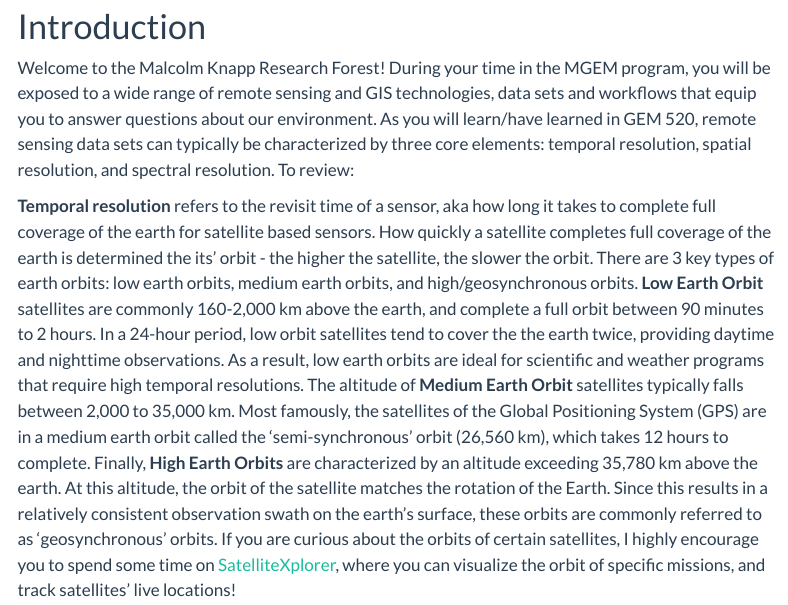
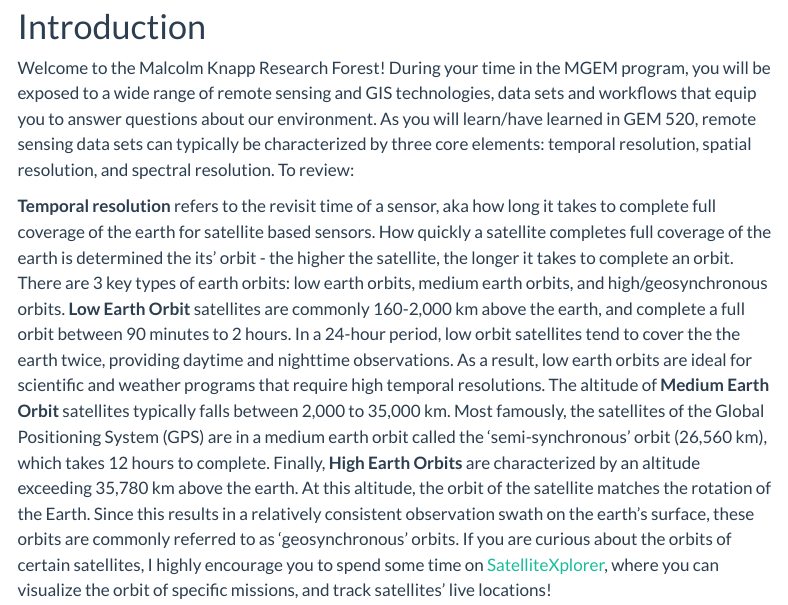
Before and after one commit to brianneboufford/MGEM_Loon_Lake, a Quarto document (index.qmd): the page in a window 1100 px wide, from 170 px down. Rendered offline with R 4.5, knitr and Pandoc in place of Quarto, with nearby package versions; some code elsewhere in the file could not run offline; menus at the side of the page are left out.

Commit message:
Edit Push

```diff
--- a/index.qmd
+++ b/index.qmd
@@ -48,7 +48,7 @@ library(leaflet.extras2)
 
 Welcome to the Malcolm Knapp Research Forest! During your time in the MGEM program, you will be exposed to a wide range of remote sensing and GIS technologies, data sets and workflows that equip you to answer questions about our environment. As you will learn/have learned in GEM 520, remote sensing data sets can typically be characterized by three core elements: temporal resolution, spatial resolution, and spectral resolution. To review:
 
-**Temporal resolution** refers to the revisit time of a sensor, aka how long it takes to complete full coverage of the earth for satellite based sensors. How quickly a satellite completes full coverage of the earth is determined the its' orbit - the higher the satellite, the slower the orbit. There are 3 key types of earth orbits: low earth orbits, medium earth orbits, and high/geosynchronous orbits. **Low Earth Orbit** satellites are commonly 160-2,000 km above the earth, and complete a full orbit between 90 minutes to 2 hours. In a 24-hour period, low orbit satellites tend to cover the the earth twice, providing daytime and nighttime observations. As a result, low earth orbits are ideal for scientific and weather programs that require high temporal resolutions. The altitude of **Medium Earth Orbit** satellites typically falls between 2,000 to 35,000 km. Most famously, the satellites of the Global Positioning System (GPS) are in a medium earth orbit called the 'semi-synchronous' orbit (26,560 km), which takes 12 hours to complete. Finally, **High Earth Orbits** are characterized by an altitude exceeding 35,780 km above the earth. At this altitude, the orbit of the satellite matches the rotation of the Earth. Since this results in a relatively consistent observation swath on the earth's surface, these orbits are commonly referred to as 'geosynchronous' orbits. If you are curious about the orbits of certain satellites, I highly encourage you to spend some time on [SatelliteXplorer](https://geoxc-apps.bd.esri.com/space/satellite-explorer/), where you can visualize the orbit of specific missions, and track satellites' live locations!
+**Temporal resolution** refers to the revisit time of a sensor, aka how long it takes to complete full coverage of the earth for satellite based sensors. How quickly a satellite completes full coverage of the earth is determined the its' orbit - the higher the satellite, the longer it takes to complete an orbit. There are 3 key types of earth orbits: low earth orbits, medium earth orbits, and high/geosynchronous orbits. **Low Earth Orbit** satellites are commonly 160-2,000 km above the earth, and complete a full orbit between 90 minutes to 2 hours. In a 24-hour period, low orbit satellites tend to cover the the earth twice, providing daytime and nighttime observations. As a result, low earth orbits are ideal for scientific and weather programs that require high temporal resolutions. The altitude of **Medium Earth Orbit** satellites typically falls between 2,000 to 35,000 km. Most famously, the satellites of the Global Positioning System (GPS) are in a medium earth orbit called the 'semi-synchronous' orbit (26,560 km), which takes 12 hours to complete. Finally, **High Earth Orbits** are characterized by an altitude exceeding 35,780 km above the earth. At this altitude, the orbit of the satellite matches the rotation of the Earth. Since this results in a relatively consistent observation swath on the earth's surface, these orbits are commonly referred to as 'geosynchronous' orbits. If you are curious about the orbits of certain satellites, I highly encourage you to spend some time on [SatelliteXplorer](https://geoxc-apps.bd.esri.com/space/satellite-explorer/), where you can visualize the orbit of specific missions, and track satellites' live locations!
 
 The **spatial resolution** of a sensor refers to the dimensions of a pixel captured by that sensor (the higher the resolution, the smaller the pixel). Depending on instrument design and orbit, satellite-based remote sensing platforms may provide data with resolutions ranging from coarse (i.e. 250m - 1km MODIS Pixels) to fine scales (i.e. 3m Planetscope). As a general rule of thumb, high spatial resolutions typically come at the cost of temporal resolutions. For example, the instruments aboard MODIS capture 36 bands at spatial resolutions ranging from 250m to 1km, with a global revisit time of 1-2 days. Landsat-8 on the other hand, delivers observations of 8 bands at 30m (as well as 1 band at 15m and 2 bands at 100m). The global revisit time of Landsat a Landsat satellite is 16 days. Since these satellites operate in a constellation, we are able to obtain full global coverage every 8 days.
 
```
